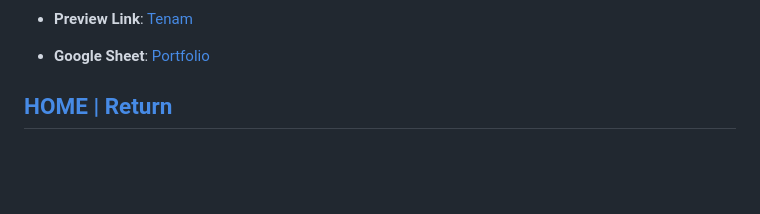
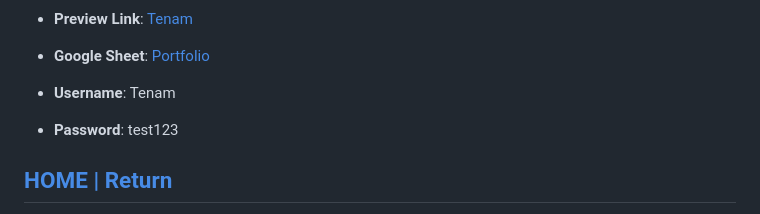
Before and after one commit to plexoio/tenam, a Markdown page: README.md, the part around the change. Drawn GitHub-style; blank space fills up the shorter version.

Commit message:
docs: add login credentials on the main readme.md

```diff
--- a/README.md
+++ b/README.md
@@ -24,6 +24,8 @@ Please note that this current iteration is not available for public deployment;
 
 - **Google Sheet**: [Portfolio](https://docs.google.com/spreadsheets/d/1IEaXqnPewHWOS8JB6kf074AWygVKgqplSE1WjHs-T28/edit?usp=sharing)
 
+- **Username**: Tenam
+- **Password**: test123
 
 ## [HOME | Return](https://github.com/plexoio/tenam/blob/main/README.md)
 
```
